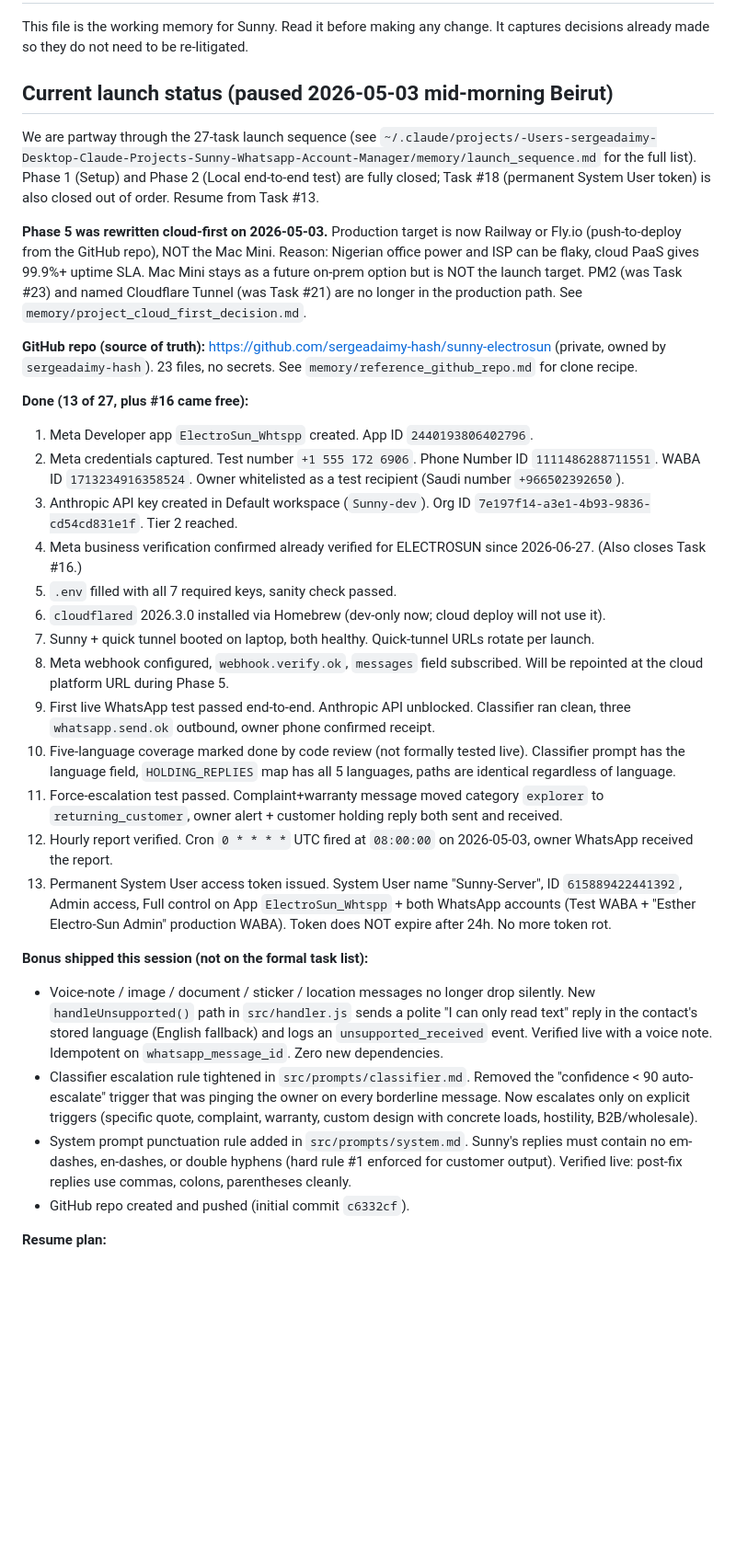
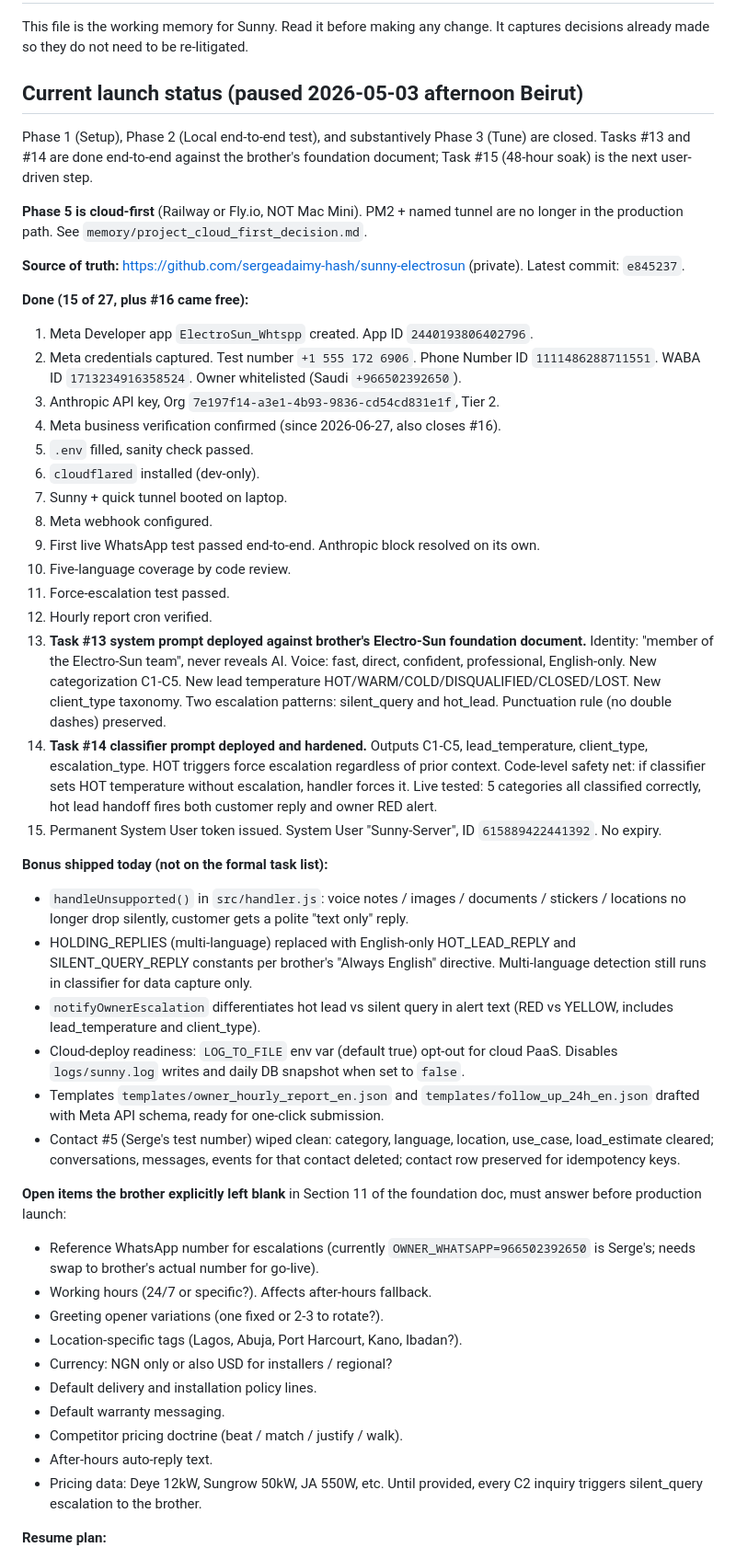
Before and after one commit to sergeadaimy-hash/sunny-electrosun, a Markdown page: CLAUDE.md, the part around one of its changes. Shown at 92% size. Drawn GitHub-style; blank space fills up the shorter version.

Commit message:
docs(CLAUDE.md): Tasks #13 + #14 done, foundation doc deployed
Status moved from "13 done" to "15 done". Section 11 open
items (pricing, working hours, currency, warranty messaging,
etc.) listed for the brother to answer pre-launch. Phase B
code work (schema migration, 2-hour reports, daily learning
report, true silent-query workflow) listed as separate from
the launch sequence.

Co-Authored-By: Claude Opus 4.7 (1M context) <noreply@anthropic.com>

```diff
--- a/CLAUDE.md
+++ b/CLAUDE.md
@@ -2,33 +2,49 @@
 
 This file is the working memory for Sunny. Read it before making any change. It captures decisions already made so they do not need to be re-litigated.
 
-## Current launch status (paused 2026-05-03 mid-morning Beirut)
+## Current launch status (paused 2026-05-03 afternoon Beirut)
 
-We are partway through the 27-task launch sequence (see `~/.claude/projects/-Users-sergeadaimy-Desktop-Claude-Projects-Sunny-Whatsapp-Account-Manager/memory/launch_sequence.md` for the full list). Phase 1 (Setup) and Phase 2 (Local end-to-end test) are fully closed; Task #18 (permanent System User token) is also closed out of order. Resume from Task #13.
+Phase 1 (Setup), Phase 2 (Local end-to-end test), and substantively Phase 3 (Tune) are closed. Tasks #13 and #14 are done end-to-end against the brother's foundation document; Task #15 (48-hour soak) is the next user-driven step.
 
-**Phase 5 was rewritten cloud-first on 2026-05-03.** Production target is now Railway or Fly.io (push-to-deploy from the GitHub repo), NOT the Mac Mini. Reason: Nigerian office power and ISP can be flaky, cloud PaaS gives 99.9%+ uptime SLA. Mac Mini stays as a future on-prem option but is NOT the launch target. PM2 (was Task #23) and named Cloudflare Tunnel (was Task #21) are no longer in the production path. See `memory/project_cloud_first_decision.md`.
+**Phase 5 is cloud-first** (Railway or Fly.io, NOT Mac Mini). PM2 + named tunnel are no longer in the production path. See `memory/project_cloud_first_decision.md`.
 
-**GitHub repo (source of truth):** https://github.com/sergeadaimy-hash/sunny-electrosun (private, owned by `sergeadaimy-hash`). 23 files, no secrets. See `memory/reference_github_repo.md` for clone recipe.
+**Source of truth:** https://github.com/sergeadaimy-hash/sunny-electrosun (private). Latest commit: `e845237`.
 
-**Done (13 of 27, plus #16 came free):**
+**Done (15 of 27, plus #16 came free):**
 1. Meta Developer app `ElectroSun_Whtspp` created. App ID `2440193806402796`.
-2. Meta credentials captured. Test number `+1 555 172 6906`. Phone Number ID `1111486288711551`. WABA ID `1713234916358524`. Owner whitelisted as a test recipient (Saudi number `+966502392650`).
-3. Anthropic API key created in Default workspace (`Sunny-dev`). Org ID `7e197f14-a3e1-4b93-9836-cd54cd831e1f`. Tier 2 reached.
-4. Meta business verification confirmed already verified for ELECTROSUN since 2026-06-27. (Also closes Task #16.)
-5. `.env` filled with all 7 required keys, sanity check passed.
-6. `cloudflared` 2026.3.0 installed via Homebrew (dev-only now; cloud deploy will not use it).
-7. Sunny + quick tunnel booted on laptop, both healthy. Quick-tunnel URLs rotate per launch.
-8. Meta webhook configured, `webhook.verify.ok`, `messages` field subscribed. Will be repointed at the cloud platform URL during Phase 5.
-9. First live WhatsApp test passed end-to-end. Anthropic API unblocked. Classifier ran clean, three `whatsapp.send.ok` outbound, owner phone confirmed receipt.
-10. Five-language coverage marked done by code review (not formally tested live). Classifier prompt has the language field, `HOLDING_REPLIES` map has all 5 languages, paths are identical regardless of language.
-11. Force-escalation test passed. Complaint+warranty message moved category `explorer` to `returning_customer`, owner alert + customer holding reply both sent and received.
-12. Hourly report verified. Cron `0 * * * *` UTC fired at `08:00:00` on 2026-05-03, owner WhatsApp received the report.
-18. Permanent System User access token issued. System User name "Sunny-Server", ID `615889422441392`, Admin access, Full control on App `ElectroSun_Whtspp` + both WhatsApp accounts (Test WABA + "Esther Electro-Sun Admin" production WABA). Token does NOT expire after 24h. No more token rot.
+2. Meta credentials captured. Test number `+1 555 172 6906`. Phone Number ID `1111486288711551`. WABA ID `1713234916358524`. Owner whitelisted (Saudi `+966502392650`).
+3. Anthropic API key, Org `7e197f14-a3e1-4b93-9836-cd54cd831e1f`, Tier 2.
+4. Meta business verification confirmed (since 2026-06-27, also closes #16).
+5. `.env` filled, sanity check passed.
+6. `cloudflared` installed (dev-only).
+7. Sunny + quick tunnel booted on laptop.
+8. Meta webhook configured.
+9. First live WhatsApp test passed end-to-end. Anthropic block resolved on its own.
+10. Five-language coverage by code review.
+11. Force-escalation test passed.
+12. Hourly report cron verified.
+13. **Task #13 system prompt deployed against brother's Electro-Sun foundation document.** Identity: "member of the Electro-Sun team", never reveals AI. Voice: fast, direct, confident, professional, English-only. New categorization C1-C5. New lead temperature HOT/WARM/COLD/DISQUALIFIED/CLOSED/LOST. New client_type taxonomy. Two escalation patterns: silent_query and hot_lead. Punctuation rule (no double dashes) preserved.
+14. **Task #14 classifier prompt deployed and hardened.** Outputs C1-C5, lead_temperature, client_type, escalation_type. HOT triggers force escalation regardless of prior context. Code-level safety net: if classifier sets HOT temperature without escalation, handler forces it. Live tested: 5 categories all classified correctly, hot lead handoff fires both customer reply and owner RED alert.
+18. Permanent System User token issued. System User "Sunny-Server", ID `615889422441392`. No expiry.
 
-**Bonus shipped this session (not on the formal task list):**
-- Voice-note / image / document / sticker / location messages no longer drop silently. New `handleUnsupported()` path in `src/handler.js` sends a polite "I can only read text" reply in the contact's stored language (English fallback) and logs an `unsupported_received` event. Verified live with a voice note. Idempotent on `whatsapp_message_id`. Zero new dependencies.
-- Classifier escalation rule tightened in `src/prompts/classifier.md`. Removed the "confidence < 90 auto-escalate" trigger that was pinging the owner on every borderline message. Now escalates only on explicit triggers (specific quote, complaint, warranty, custom design with concrete loads, hostility, B2B/wholesale).
-- System prompt punctuation rule added in `src/prompts/system.md`. Sunny's replies must contain no em-dashes, en-dashes, or double hyphens (hard rule #1 enforced for customer output). Verified live: post-fix replies use commas, colons, parentheses cleanly.
-- GitHub repo created and pushed (initial commit `c6332cf`).
+**Bonus shipped today (not on the formal task list):**
+- `handleUnsupported()` in `src/handler.js`: voice notes / images / documents / stickers / locations no longer drop silently, customer gets a polite "text only" reply.
+- HOLDING_REPLIES (multi-language) replaced with English-only HOT_LEAD_REPLY and SILENT_QUERY_REPLY constants per brother's "Always English" directive. Multi-language detection still runs in classifier for data capture only.
+- `notifyOwnerEscalation` differentiates hot lead vs silent query in alert text (RED vs YELLOW, includes lead_temperature and client_type).
+- Cloud-deploy readiness: `LOG_TO_FILE` env var (default true) opt-out for cloud PaaS. Disables `logs/sunny.log` writes and daily DB snapshot when set to `false`.
+- Templates `templates/owner_hourly_report_en.json` and `templates/follow_up_24h_en.json` drafted with Meta API schema, ready for one-click submission.
+- Contact #5 (Serge's test number) wiped clean: category, language, location, use_case, load_estimate cleared; conversations, messages, events for that contact deleted; contact row preserved for idempotency keys.
+
+**Open items the brother explicitly left blank** in Section 11 of the foundation doc, must answer before production launch:
+- Reference WhatsApp number for escalations (currently `OWNER_WHATSAPP=966502392650` is Serge's; needs swap to brother's actual number for go-live).
+- Working hours (24/7 or specific?). Affects after-hours fallback.
+- Greeting opener variations (one fixed or 2-3 to rotate?).
+- Location-specific tags (Lagos, Abuja, Port Harcourt, Kano, Ibadan?).
+- Currency: NGN only or also USD for installers / regional?
+- Default delivery and installation policy lines.
+- Default warranty messaging.
+- Competitor pricing doctrine (beat / match / justify / walk).
+- After-hours auto-reply text.
+- Pricing data: Deye 12kW, Sungrow 50kW, JA 550W, etc. Until provided, every C2 inquiry triggers silent_query escalation to the brother.
 
 **Resume plan:**
```
Also changed, not shown: other parts of CLAUDE.md (+13 -8 lines).
